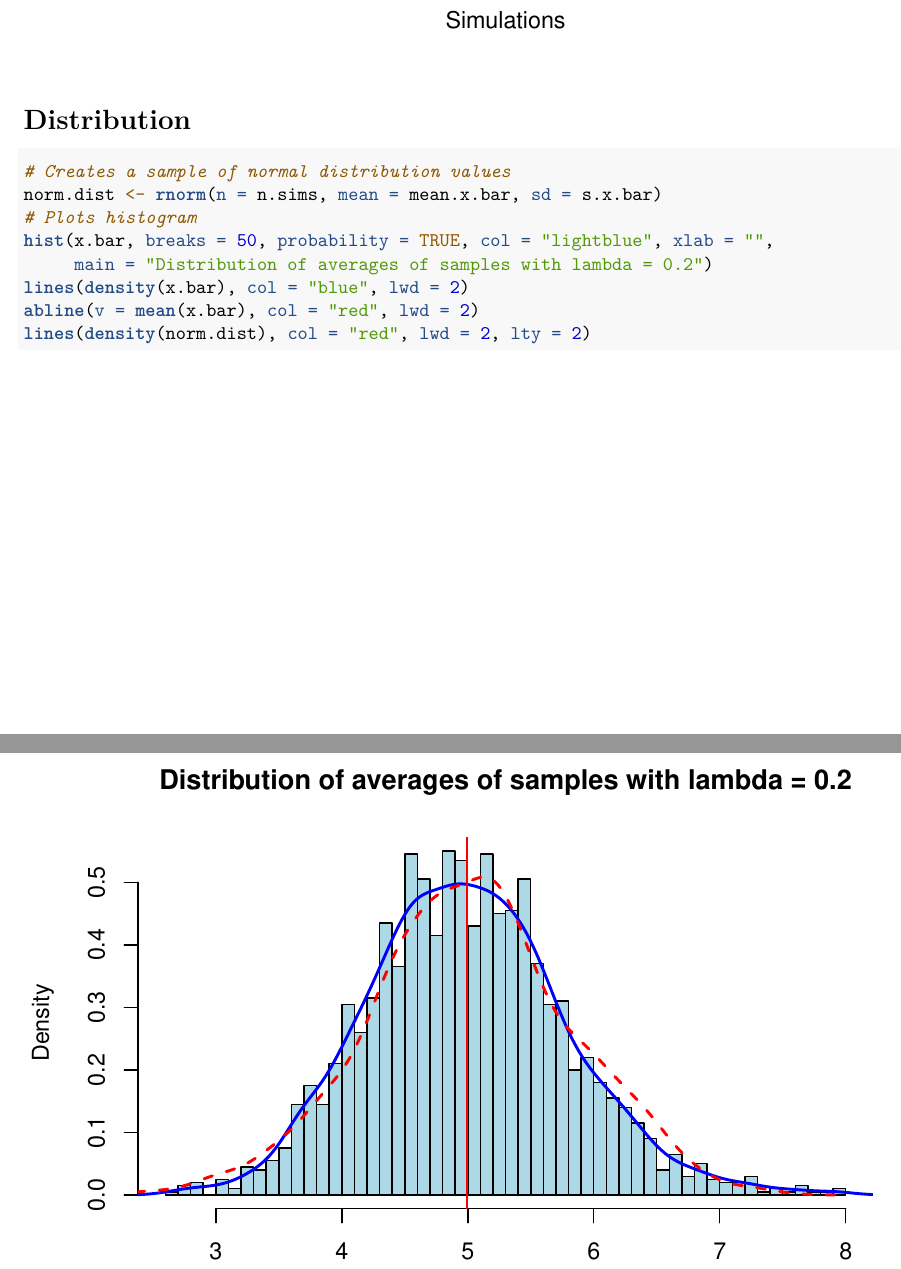
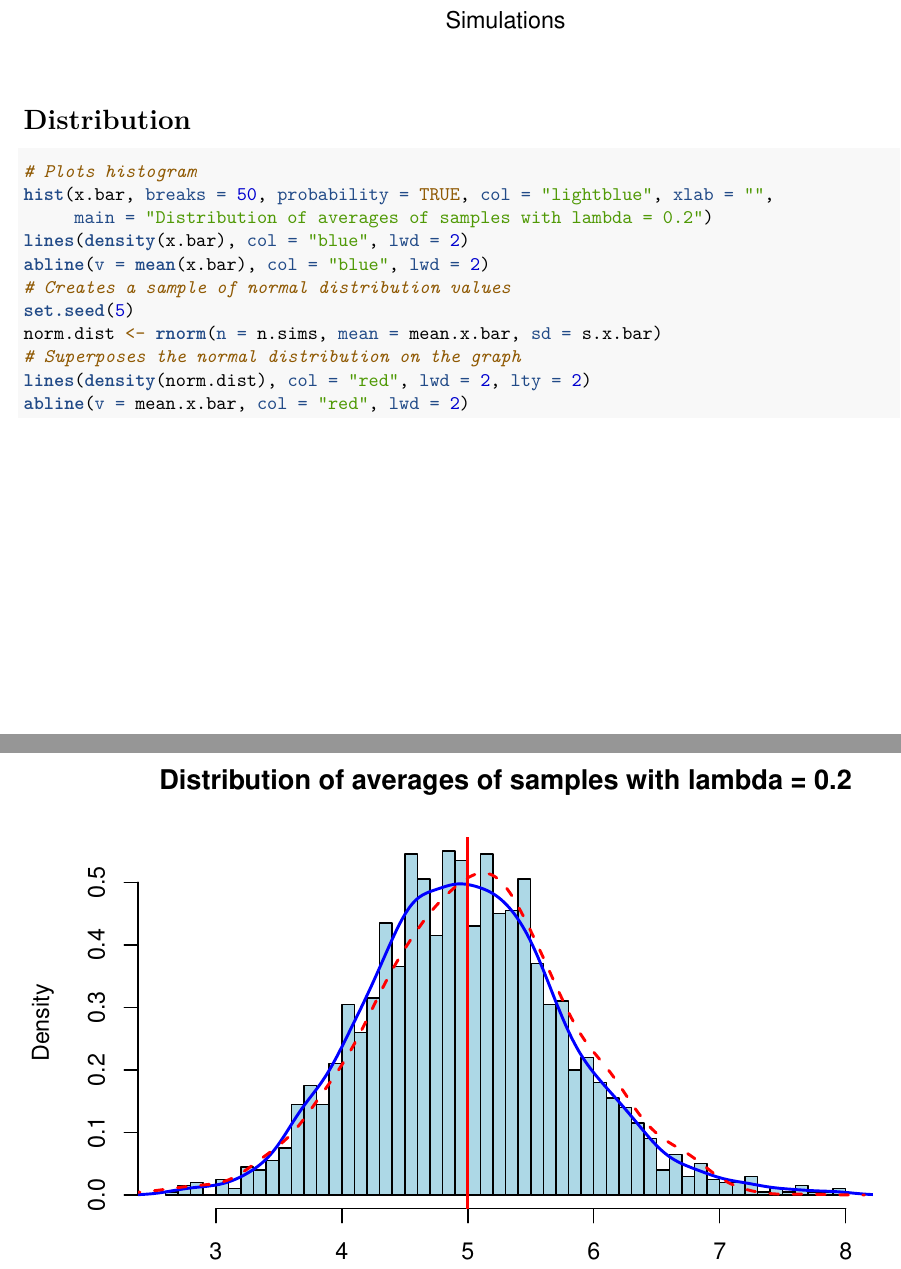
Before and after one commit to fgomesbarros/statistical-inference, an R Markdown document (project-part-one.Rmd): two parts of pages 3 and 4 of 4, joined at a grey line, cut so that both start at the same text. Rendered offline with R 4.5, knitr and Pandoc, then LaTeX, with nearby package versions.

Commit message:
4th version

````diff
--- a/project-part-one.Rmd
+++ b/project-part-one.Rmd
@@ -76,12 +76,15 @@ abline(h = var.x.bar, col = "red", lwd = 2, lty = 2)
 
 # Distribution
 ```{r}
-# Creates a sample of normal distribution values
-norm.dist <- rnorm(n = n.sims, mean = mean.x.bar, sd = s.x.bar)
 # Plots histogram
 hist(x.bar, breaks = 50, probability = TRUE, col = "lightblue", xlab = "",
      main = "Distribution of averages of samples with lambda = 0.2")
 lines(density(x.bar), col = "blue", lwd = 2)
-abline(v = mean(x.bar), col = "red", lwd = 2)
+abline(v = mean(x.bar), col = "blue", lwd = 2)
+# Creates a sample of normal distribution values
+set.seed(5)
+norm.dist <- rnorm(n = n.sims, mean = mean.x.bar, sd = s.x.bar)
+# Superposes the normal distribution on the graph
 lines(density(norm.dist), col = "red", lwd = 2, lty = 2)
+abline(v = mean.x.bar, col = "red", lwd = 2)
 ```
````
